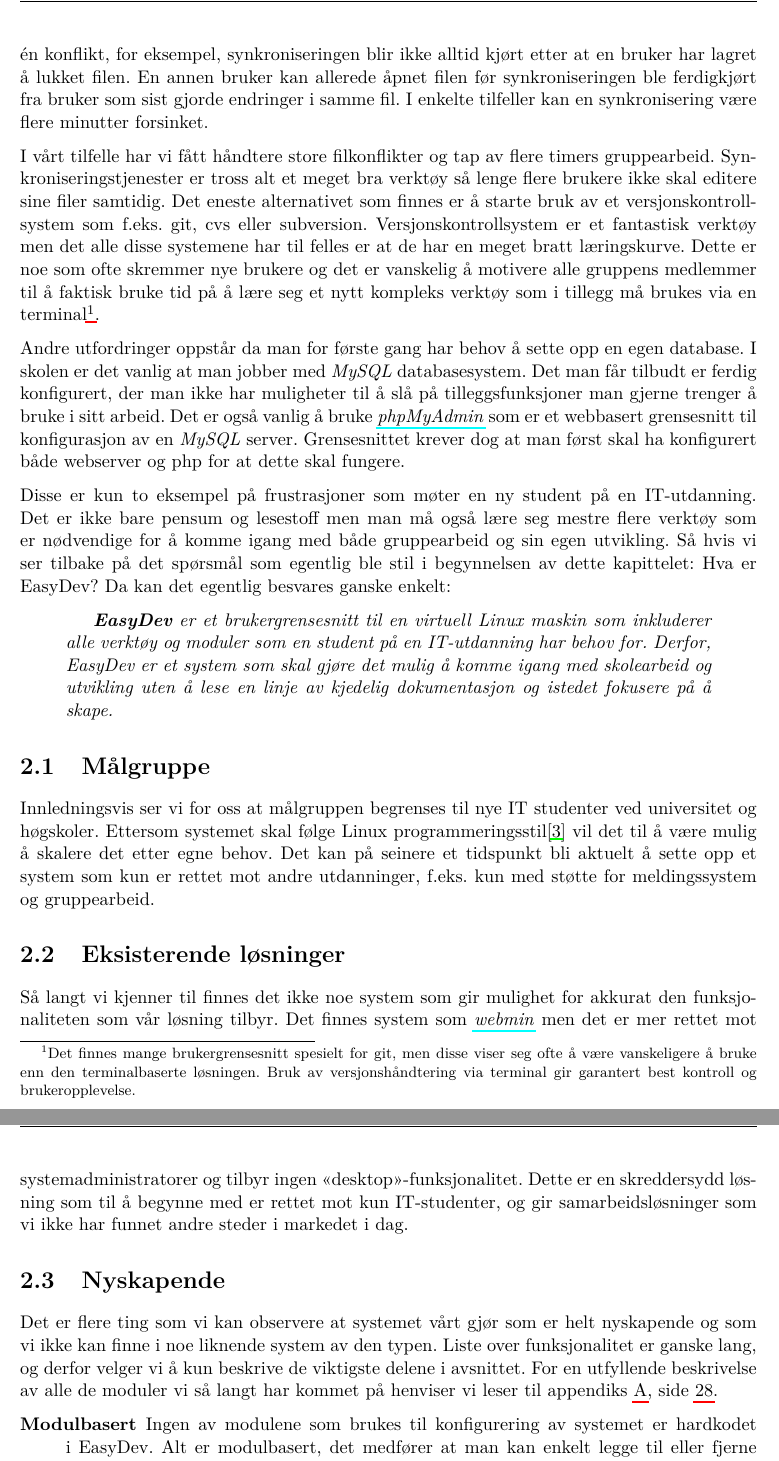
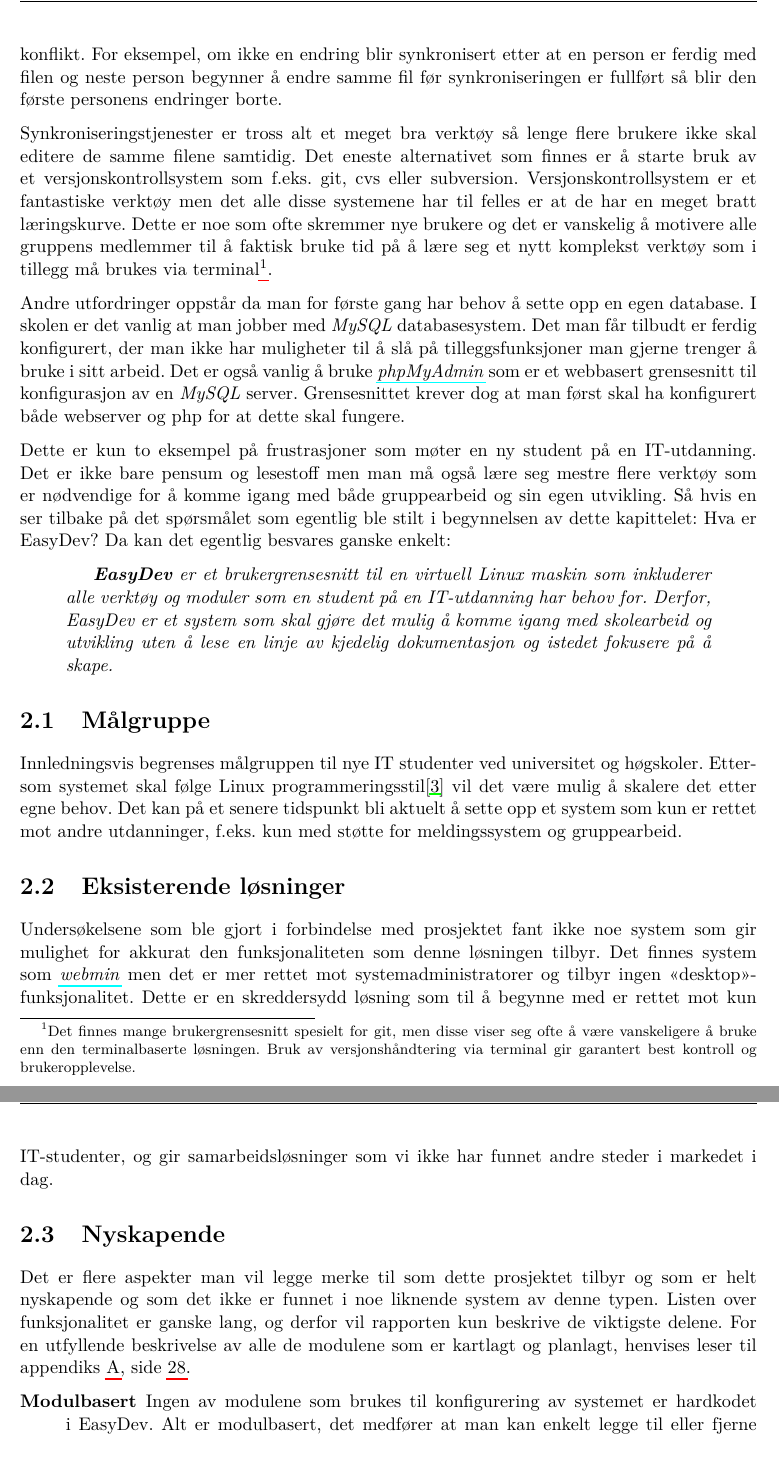
Before and after one commit to CervecerosCodigo/EasyDevRapport, a LaTeX document (TuxMinRapport.tex, which reads tex/hva_er_easydev/hva_er_easydev.tex): two parts of pages 10 and 11 of 46, joined at a grey line, cut at the place of the change. Compiled offline with pdfLaTeX.

Commit message:
Renskrevet kappitell 2

```diff
--- a/tex/hva_er_easydev/hva_er_easydev.tex
+++ b/tex/hva_er_easydev/hva_er_easydev.tex
@@ -11,11 +10,11 @@ Neste begrensning kommer i forbindelse med gruppearbeid. I gruppearbeid skal fle
-Men det er ikke alltid krav om at filen skal være åpen samtidig for å forårsake én konflikt, for eksempel, synkroniseringen blir ikke alltid kjørt etter at en bruker har lagret å lukket filen.
-En annen bruker kan allerede åpnet filen før synkroniseringen ble ferdigkjørt fra bruker som sist gjorde endringer i samme fil. I enkelte tilfeller kan en synkronisering være flere minutter forsinket.
+Et annet aspekt er i forbindelse med gruppearbeid. I gruppearbeid skal flere personer samarbeide på ett sett av filer og dokument. Hvordan gjør man det? Den raskeste måten, som de fleste studenter velger, er at man setter opp en delt mappe mellom alle gruppemedlemmene på en av de mest populære synkroniseringstjenestene som \textit{Dropbox, Box, SkyDrive} eller \textit{Google Drive}. Det man raskt oppdager (oftest med negativt fortegn) er at man ganske så omgående vil bli offer for lagringskonflikter. Hvis to personer har åpnet en og samme fil samtidig kommer synkroniseringstjenesten til å opprette to versjoner av filen på grunn av lagringskonflikt.
+Men det er ikke alltid nødvendig at filen skal være åpen av to personer samtidig for å forårsake én konflikt. For eksempel, om ikke en endring blir synkronisert etter at en person er ferdig med filen og neste person begynner å endre samme fil før synkroniseringen er fullført så blir den første personens endringer borte.
 
-I vårt tilfelle har vi fått håndtere store filkonflikter og tap av flere timers gruppearbeid. Synkroniseringstjenester er tross alt et meget bra verktøy så lenge flere brukere ikke skal editere sine filer samtidig. Det eneste alternativet som finnes er å starte bruk av et versjonskontrollsystem som f.eks. git, cvs eller subversion. Versjonskontrollsystem er et fantastisk verktøy men det alle disse systemene har til felles er at de har en meget bratt læringskurve. Dette er noe som ofte skremmer nye brukere og det er vanskelig å motivere alle gruppens medlemmer til å faktisk bruke tid på å lære seg et nytt kompleks verktøy som i tillegg må brukes via en terminal\footnote{Det finnes mange brukergrensesnitt spesielt for git, men disse viser seg ofte å være vanskeligere å bruke enn den terminalbaserte løsningen. Bruk av versjonshåndtering via terminal gir garantert best kontroll og brukeropplevelse.}.
+Synkroniseringstjenester er tross alt et meget bra verktøy så lenge flere brukere ikke skal editere de samme filene samtidig. Det eneste alternativet som finnes er å starte bruk av et versjonskontrollsystem som f.eks. git, cvs eller subversion. Versjonskontrollsystem er et fantastiske verktøy men det alle disse systemene har til felles er at de har en meget bratt læringskurve. Dette er noe som ofte skremmer nye brukere og det er vanskelig å motivere alle gruppens medlemmer til å faktisk bruke tid på å lære seg et nytt komplekst verktøy som i tillegg må brukes via terminal\footnote{Det finnes mange brukergrensesnitt spesielt for git, men disse viser seg ofte å være vanskeligere å bruke enn den terminalbaserte løsningen. Bruk av versjonshåndtering via terminal gir garantert best kontroll og brukeropplevelse.}.
 
 Andre utfordringer oppstår da man for første gang har behov å sette opp en egen database. I skolen er det vanlig at man jobber med \textit{MySQL} databasesystem. Det man får tilbudt er ferdig konfigurert, der man ikke har muligheter til å slå på tilleggsfunksjoner man gjerne trenger å bruke i sitt arbeid. Det er også vanlig å bruke \href{http://en.wikipedia.org/wiki/PhpMyAdmin}{\textit{phpMyAdmin}} som er et webbasert grensesnitt til konfigurasjon av en \textit{MySQL} server. Grensesnittet krever dog at man først skal ha konfigurert både webserver og php for at dette skal fungere.
 
-Disse er kun to eksempel på frustrasjoner som møter en ny student på en IT-utdanning. Det er ikke bare pensum og lesestoff men man må også lære seg mestre flere verktøy som er nødvendige for å komme igang med både gruppearbeid og sin egen utvikling. Så hvis vi ser tilbake på det spørsmål som egentlig ble stil i begynnelsen av dette kapittelet: Hva er EasyDev? Da kan det egentlig besvares ganske enkelt:
+Dette er kun to eksempel på frustrasjoner som møter en ny student på en IT-utdanning. Det er ikke bare pensum og lesestoff men man må også lære seg mestre flere verktøy som er nødvendige for å komme igang med både gruppearbeid og sin egen utvikling. Så hvis en ser tilbake på det spørsmålet som egentlig ble stilt i begynnelsen av dette kapittelet: Hva er EasyDev? Da kan det egentlig besvares ganske enkelt:
 
 \begin{quotation}
 \emph{\textbf{EasyDev} er et brukergrensesnitt til en virtuell Linux maskin som inkluderer alle verktøy og moduler som en student på en IT-utdanning har behov for. Derfor, EasyDev er et system som skal gjøre det mulig å komme igang med skolearbeid og utvikling uten å lese en linje av kjedelig dokumentasjon og istedet fokusere på å skape.}
@@ -23,13 +22,13 @@ Disse er kun to eksempel på frustrasjoner som møter en ny student på en IT-ut
 
 
 \section{Målgruppe} \label{sec:målgruppe}
-Innledningsvis ser vi for oss at målgruppen begrenses til nye IT studenter ved universitet og høgskoler. Ettersom systemet skal følge Linux programmeringsstil\cite{book:unixprog} vil det til å være mulig å skalere det etter egne behov. Det kan på seinere et tidspunkt bli aktuelt å sette opp et system som kun er rettet mot andre utdanninger, f.eks. kun med støtte for meldingssystem og gruppearbeid.
+Innledningsvis begrenses målgruppen til nye IT studenter ved universitet og høgskoler. Ettersom systemet skal følge Linux programmeringsstil\cite{book:unixprog} vil det være mulig å skalere det etter egne behov. Det kan på et senere tidspunkt bli aktuelt å sette opp et system som kun er rettet mot andre utdanninger, f.eks. kun med støtte for meldingssystem og gruppearbeid.
 
 \section{Eksisterende løsninger}
-Så langt vi kjenner til finnes det ikke noe system som gir mulighet for akkurat den funksjonaliteten som vår løsning tilbyr. Det finnes system som \href{http://en.wikipedia.org/wiki/Webmin}{\textit{webmin}} men det er mer rettet mot systemadministratorer og tilbyr ingen <<desktop>>-funksjonalitet. Dette er en skreddersydd løsning som til å begynne med er rettet mot kun IT-studenter, og gir samarbeidsløsninger som vi ikke har funnet andre steder i markedet i dag.
+Undersøkelsene som ble gjort i forbindelse med prosjektet fant ikke noe system som gir mulighet for akkurat den funksjonaliteten som denne løsningen tilbyr. Det finnes system som \href{http://en.wikipedia.org/wiki/Webmin}{\textit{webmin}} men det er mer rettet mot systemadministratorer og tilbyr ingen <<desktop>>-funksjonalitet. Dette er en skreddersydd løsning som til å begynne med er rettet mot kun IT-studenter, og gir samarbeidsløsninger som vi ikke har funnet andre steder i markedet i dag.
 
 \section{Nyskapende}
-Det er flere ting som vi kan observere at systemet vårt gjør som er helt nyskapende og som vi ikke kan finne i noe liknende system av den typen. Liste over funksjonalitet er ganske lang, og derfor velger vi å kun beskrive de viktigste delene i avsnittet. For en utfyllende beskrivelse av alle de moduler vi så langt har kommet på henviser vi leser til appendiks \ref{app:funksjonalitet}, side \pageref{app:funksjonalitet}.
+Det er flere aspekter man vil legge merke til som dette prosjektet tilbyr og som er helt nyskapende og som det ikke er funnet i noe liknende system av denne typen. Listen over funksjonalitet er ganske lang, og derfor vil rapporten kun beskrive de viktigste delene. For en utfyllende beskrivelse av alle de modulene som er kartlagt og planlagt, henvises leser til appendiks \ref{app:funksjonalitet}, side \pageref{app:funksjonalitet}.
 
 
 \begin{description}
```
Also changed, not shown: tex/hva_er_easydev/hva_er_easydev.tex (13 more changed lines).
